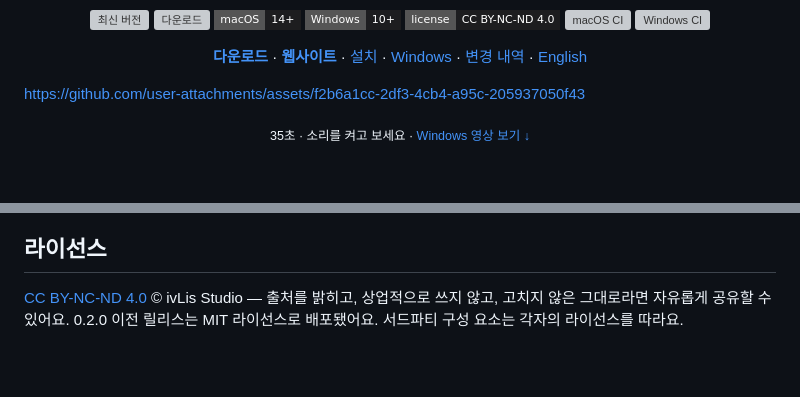
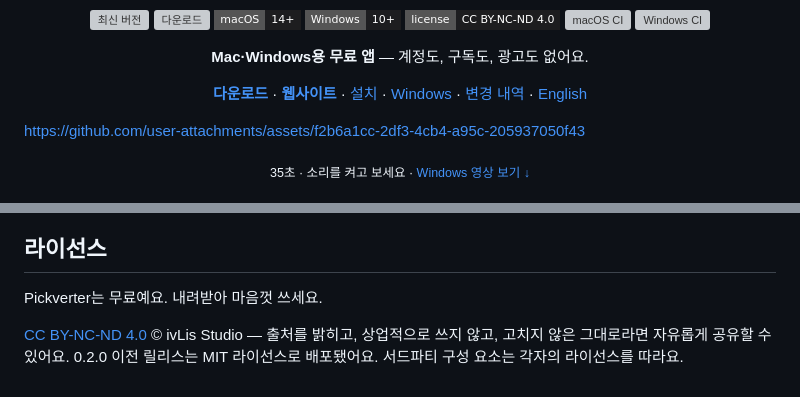
Before and after one commit to ivLis-Studio/pickverter, a Markdown page: README.ko.md, 2 parts joined by grey strips. Drawn GitHub-style; badges without logos; blank space fills up the shorter version; grey boxes are pictures that could not be loaded.

Commit message:
README: Pickverter is free — say so at the top and under License

```diff
--- a/README.ko.md
+++ b/README.ko.md
@@ -16,6 +16,8 @@
   <a href="https://github.com/ivLis-Studio/pickverter/actions/workflows/macos-ci.yml"><img alt="macOS CI" src="https://img.shields.io/github/actions/workflow/status/ivLis-Studio/pickverter/macos-ci.yml?branch=main&style=flat-square&label=macOS%20CI"></a>
   <a href="https://github.com/ivLis-Studio/pickverter/actions/workflows/windows-ci.yml"><img alt="Windows CI" src="https://img.shields.io/github/actions/workflow/status/ivLis-Studio/pickverter/windows-ci.yml?branch=main&style=flat-square&label=Windows%20CI"></a>
 </p>
+
+<p align="center"><b>Mac·Windows용 무료 앱</b> — 계정도, 구독도, 광고도 없어요.</p>
 
 <p align="center">
   <a href="https://github.com/ivLis-Studio/pickverter/releases/latest"><b>다운로드</b></a> ·
@@ -214,5 +216,7 @@ CI가 Windows 러너에서 모든 창을 6개 언어·두 테마로 렌더링하
 
 ## 라이선스
 
+Pickverter는 무료예요. 내려받아 마음껏 쓰세요.
+
 [CC BY-NC-ND 4.0](LICENSE) © ivLis Studio — 출처를 밝히고, 상업적으로 쓰지 않고, 고치지 않은 그대로라면 자유롭게 공유할 수 있어요.
 0.2.0 이전 릴리스는 MIT 라이선스로 배포됐어요. 서드파티 구성 요소는 각자의 라이선스를 따라요.
```
Also changed, not shown: README.md (+4 -0 lines).
